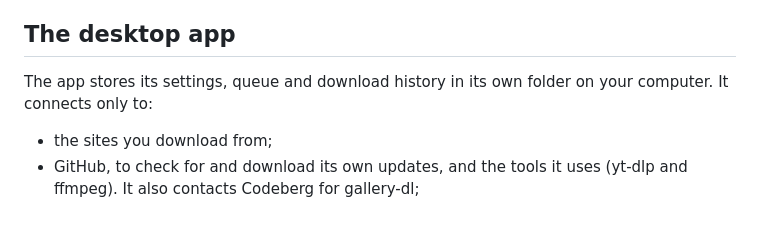
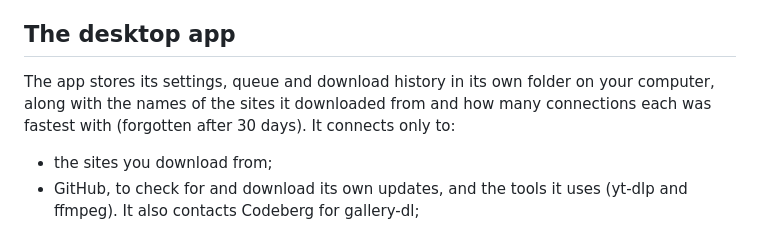
Before and after one commit to Adityasharma0101911/Endo-s-Unified-Downloader, a Markdown page: PRIVACY.md, the part around the change. Rendered like a GitHub page.

Commit message:
docs: the privacy policy names the site speeds the app remembers
Claude-Session: https://claude.ai/code/session_01XchJ91mpEEfS2YrDHJWH2T

```diff
--- a/PRIVACY.md
+++ b/PRIVACY.md
@@ -22,7 +22,7 @@ The extension finds videos, streams and downloadable links on the pages you visi
 
 ## The desktop app
 
-The app stores its settings, queue and download history in its own folder on your computer. It connects only to:
+The app stores its settings, queue and download history in its own folder on your computer, along with the names of the sites it downloaded from and how many connections each was fastest with (forgotten after 30 days). It connects only to:
 
 - the sites you download from;
 - GitHub, to check for and download its own updates, and the tools it uses (yt-dlp and ffmpeg). It also contacts Codeberg for gallery-dl;
```
